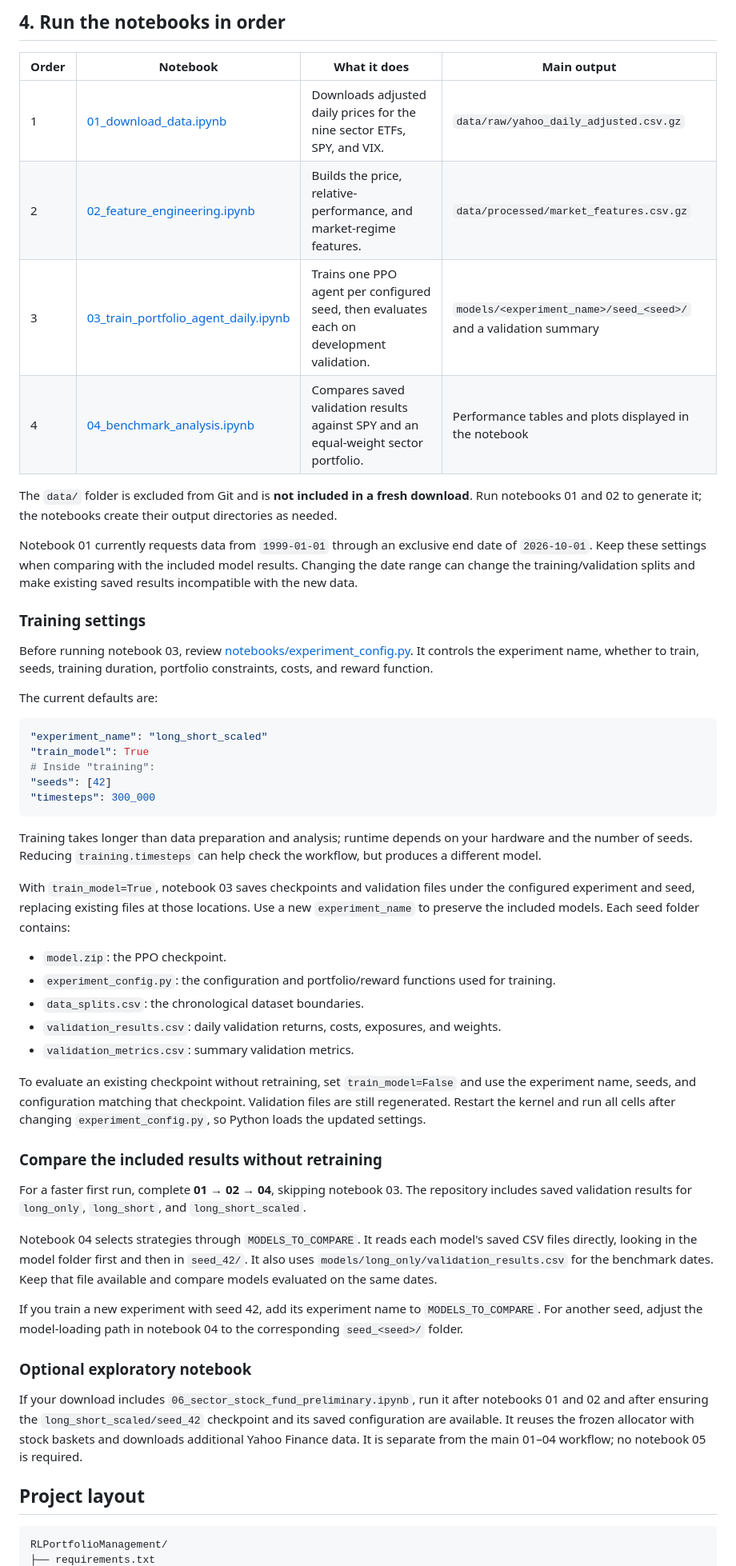
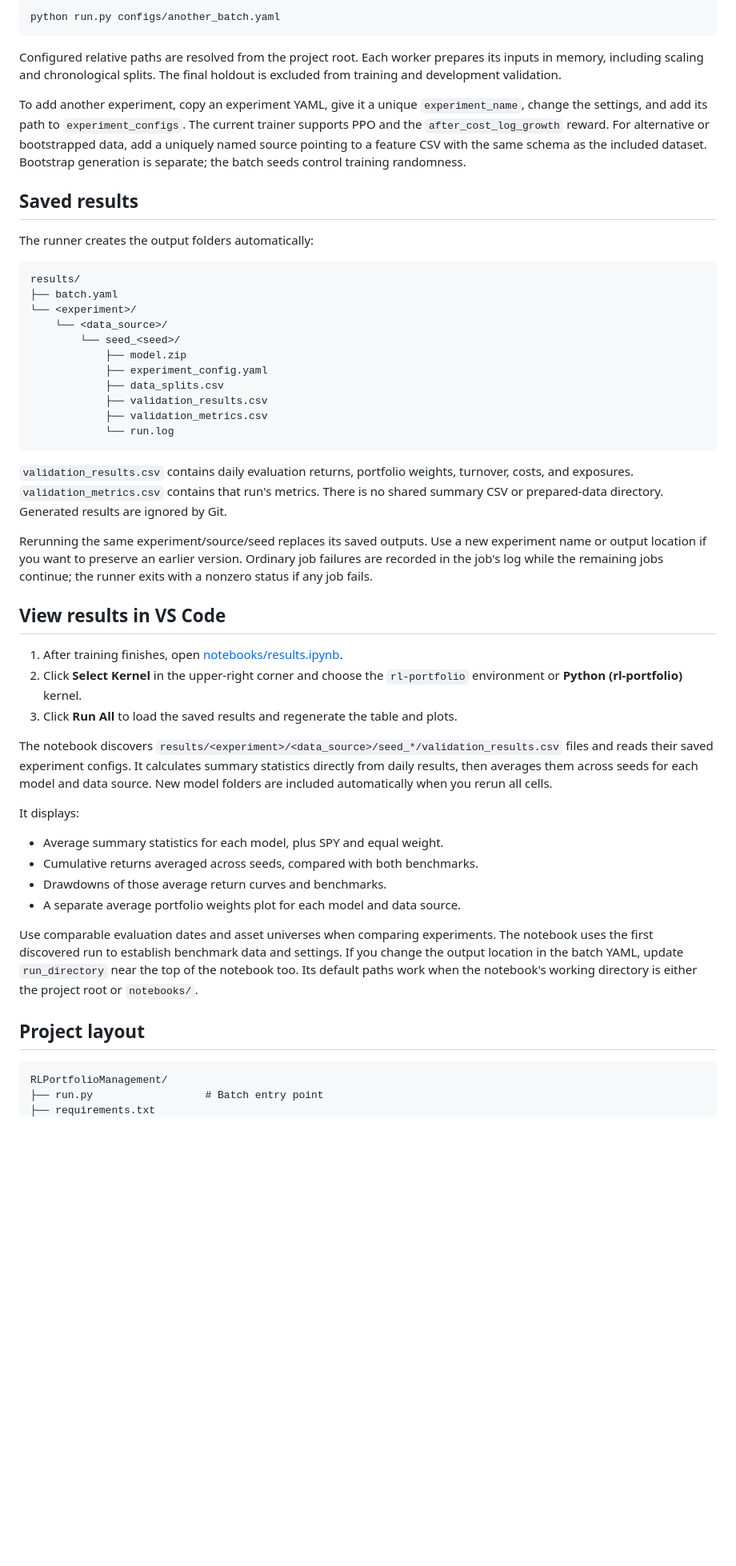
Before and after one commit to hankrugg/RLPortfolioManagement, a Markdown page: README.md, the part around one of its changes. Shown at 80% size. Drawn GitHub-style; blank space fills up the shorter version.

````diff
--- a/README.md
+++ b/README.md
@@ -44,57 +67,54 @@ Open the notebooks in JupyterLab and select **Python (rl-portfolio)** as the ker
 
-## 4. Run the notebooks in order
-
-| Order | Notebook | What it does | Main output |
-| --- | --- | --- | --- |
-| 1 | [01_download_data.ipynb](notebooks/01_download_data.ipynb) | Downloads adjusted daily prices for the nine sector ETFs, SPY, and VIX. | `data/raw/yahoo_daily_adjusted.csv.gz` |
-| 2 | [02_feature_engineering.ipynb](notebooks/02_feature_engineering.ipynb) | Builds the price, relative-performance, and market-regime features. | `data/processed/market_features.csv.gz` |
-| 3 | [03_train_portfolio_agent_daily.ipynb](notebooks/03_train_portfolio_agent_daily.ipynb) | Trains one PPO agent per configured seed, then evaluates each on development validation. | `models/<experiment_name>/seed_<seed>/` and a validation summary |
-| 4 | [04_benchmark_analysis.ipynb](notebooks/04_benchmark_analysis.ipynb) | Compares saved validation results against SPY and an equal-weight sector portfolio. | Performance tables and plots displayed in the notebook |
-
-The `data/` folder is excluded from Git and is **not included in a fresh download**. Run notebooks 01 and 02 to generate it; the notebooks create their output directories as needed.
-
-Notebook 01 currently requests data from `1999-01-01` through an exclusive end date of `2026-10-01`. Keep these settings when comparing with the included model results. Changing the date range can change the training/validation splits and make existing saved results incompatible with the new data.
-
-### Training settings
-
-Before running notebook 03, review [notebooks/experiment_config.py](notebooks/experiment_config.py). It controls the experiment name, whether to train, seeds, training duration, portfolio constraints, costs, and reward function.
-
-The current defaults are:
-
-```python
-"experiment_name": "long_short_scaled"
-"train_model": True
-# Inside "training":
-"seeds": [42]
-"timesteps": 300_000
+```bash
+python run.py configs/another_batch.yaml
 ```
 
-Training takes longer than data preparation and analysis; runtime depends on your hardware and the number of seeds. Reducing `training.timesteps` can help check the workflow, but produces a different model.
+Configured relative paths are resolved from the project root. Each worker prepares its inputs in memory, including scaling and chronological splits. The final holdout is excluded from training and development validation.
 
-With `train_model=True`, notebook 03 saves checkpoints and validation files under the configured experiment and seed, replacing existing files at those locations. Use a new `experiment_name` to preserve the included models. Each seed folder contains:
+To add another experiment, copy an experiment YAML, give it a unique `experiment_name`, change the settings, and add its path to `experiment_configs`. The current trainer supports PPO and the `after_cost_log_growth` reward. For alternative or bootstrapped data, add a uniquely named source pointing to a feature CSV with the same schema as the included dataset. Bootstrap generation is separate; the batch seeds control training randomness.
 
-- `model.zip`: the PPO checkpoint.
-- `experiment_config.py`: the configuration and portfolio/reward functions used for training.
-- `data_splits.csv`: the chronological dataset boundaries.
-- `validation_results.csv`: daily validation returns, costs, exposures, and weights.
-- `validation_metrics.csv`: summary validation metrics.
+## Saved results
 
-To evaluate an existing checkpoint without retraining, set `train_model=False` and use the experiment name, seeds, and configuration matching that checkpoint. Validation files are still regenerated. Restart the kernel and run all cells after changing `experiment_config.py`, so Python loads the updated settings.
+The runner creates the output folders automatically:
 
-### Compare the included results without retraining
+```text
+results/
+├── batch.yaml
+└── <experiment>/
+    └── <data_source>/
+        └── seed_<seed>/
+            ├── model.zip
+            ├── experiment_config.yaml
+            ├── data_splits.csv
+            ├── validation_results.csv
+            ├── validation_metrics.csv
+            └── run.log
+```
 
-For a faster first run, complete **01 → 02 → 04**, skipping notebook 03. The repository includes saved validation results for `long_only`, `long_short`, and `long_short_scaled`.
+`validation_results.csv` contains daily evaluation returns, portfolio weights, turnover, costs, and exposures. `validation_metrics.csv` contains that run's metrics. There is no shared summary CSV or prepared-data directory. Generated results are ignored by Git.
 
-Notebook 04 selects strategies through `MODELS_TO_COMPARE`. It reads each model's saved CSV files directly, looking in the model folder first and then in `seed_42/`. It also uses `models/long_only/validation_results.csv` for the benchmark dates. Keep that file available and compare models evaluated on the same dates.
+Rerunning the same experiment/source/seed replaces its saved outputs. Use a new experiment name or output location if you want to preserve an earlier version. Ordinary job failures are recorded in the job's log while the remaining jobs continue; the runner exits with a nonzero status if any job fails.
 
-If you train a new experiment with seed 42, add its experiment name to `MODELS_TO_COMPARE`. For another seed, adjust the model-loading path in notebook 04 to the corresponding `seed_<seed>/` folder.
+## View results in VS Code
 
-### Optional exploratory notebook
+1. After training finishes, open [notebooks/results.ipynb](notebooks/results.ipynb).
+2. Click **Select Kernel** in the upper-right corner and choose the `rl-portfolio` environment or **Python (rl-portfolio)** kernel.
+3. Click **Run All** to load the saved results and regenerate the table and plots.
 
-If your download includes `06_sector_stock_fund_preliminary.ipynb`, run it after notebooks 01 and 02 and after ensuring the `long_short_scaled/seed_42` checkpoint and its saved configuration are available. It reuses the frozen allocator with stock baskets and downloads additional Yahoo Finance data. It is separate from the main 01–04 workflow; no notebook 05 is required.
+The notebook discovers `results/<experiment>/<data_source>/seed_*/validation_results.csv` files and reads their saved experiment configs. It calculates summary statistics directly from daily results, then averages them across seeds for each model and data source. New model folders are included automatically when you rerun all cells.
+
+It displays:
+
+- Average summary statistics for each model, plus SPY and equal weight.
+- Cumulative returns averaged across seeds, compared with both benchmarks.
+- Drawdowns of those average return curves and benchmarks.
+- A separate average portfolio weights plot for each model and data source.
+
+Use comparable evaluation dates and asset universes when comparing experiments. The notebook uses the first discovered run to establish benchmark data and settings. If you change the output location in the batch YAML, update `run_directory` near the top of the notebook too. Its default paths work when the notebook's working directory is either the project root or `notebooks/`.
 
 ## Project layout
 
 ```text
 RLPortfolioManagement/
+├── run.py                  # Batch entry point
 ├── requirements.txt
````
Also changed, not shown: other parts of README.md (+62 -84 lines).
